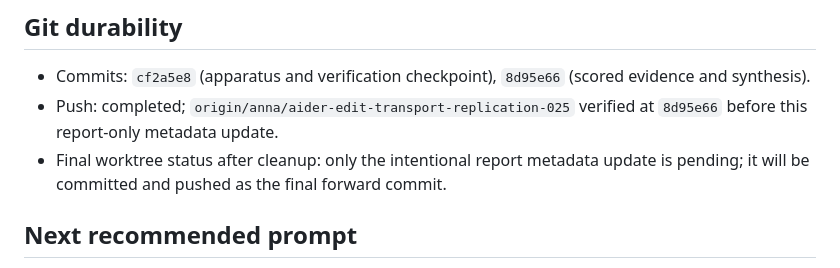
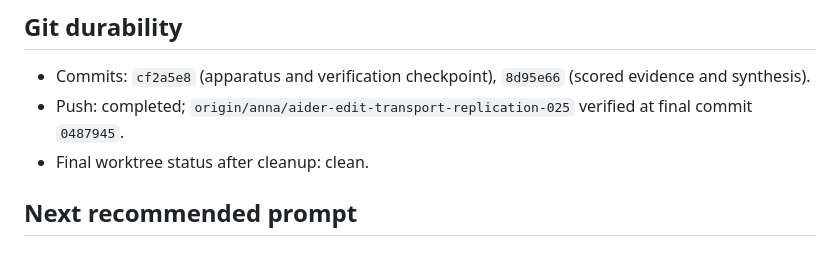
Before and after one commit to jeremy-evert/computing_commons, a Markdown page: sidecar/reports/025_aider_edit_transport_replication.md, the part around the change. Drawn GitHub-style.

Commit message:
docs: record final Mission 025 push state

```diff
--- a/sidecar/reports/025_aider_edit_transport_replication.md
+++ b/sidecar/reports/025_aider_edit_transport_replication.md
@@ -28,8 +28,8 @@ Branch: `anna/aider-edit-transport-replication-025`
 ## Git durability
 
 - Commits: `cf2a5e8` (apparatus and verification checkpoint), `8d95e66` (scored evidence and synthesis).
-- Push: completed; `origin/anna/aider-edit-transport-replication-025` verified at `8d95e66` before this report-only metadata update.
-- Final worktree status after cleanup: only the intentional report metadata update is pending; it will be committed and pushed as the final forward commit.
+- Push: completed; `origin/anna/aider-edit-transport-replication-025` verified at final commit `0487945`.
+- Final worktree status after cleanup: clean.
 
 ## Next recommended prompt
 
```
